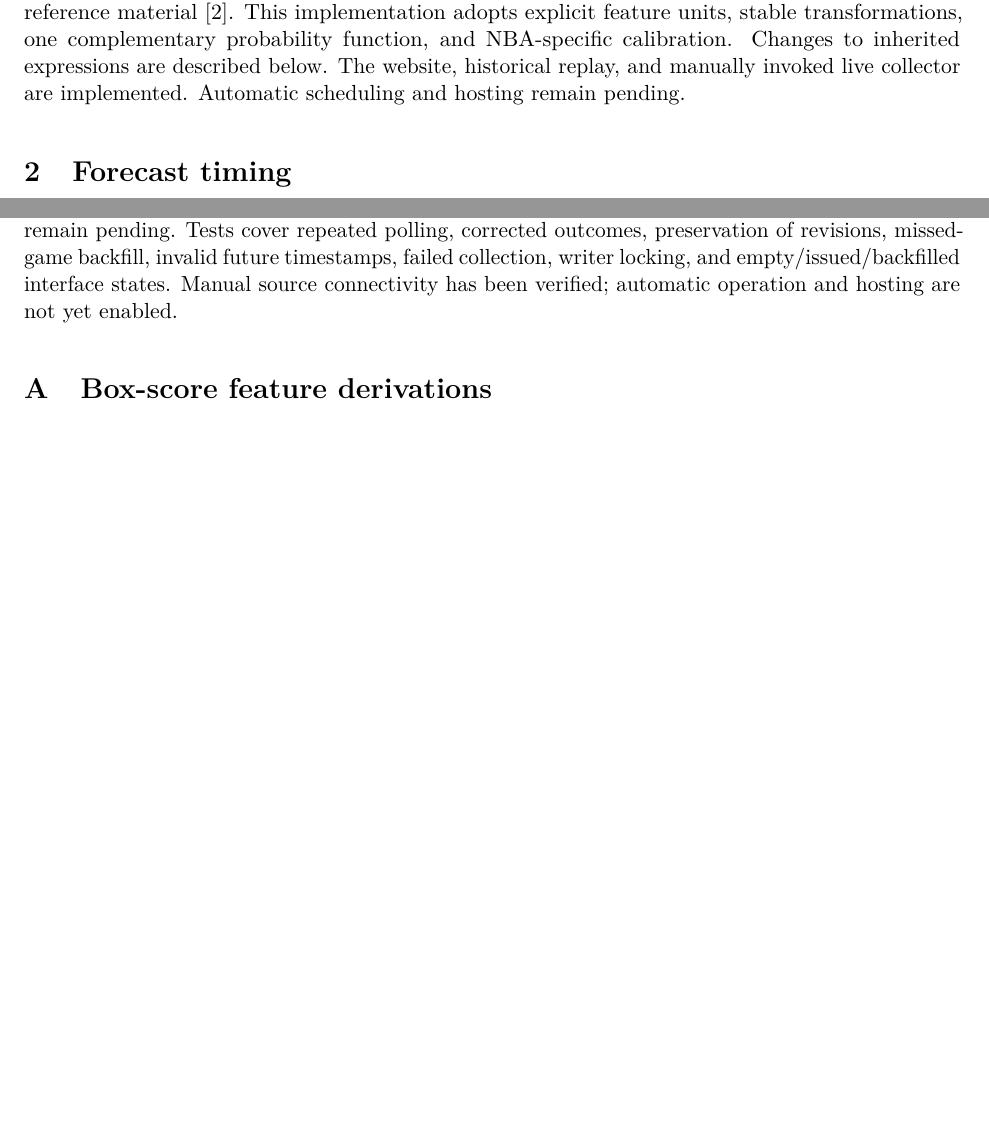
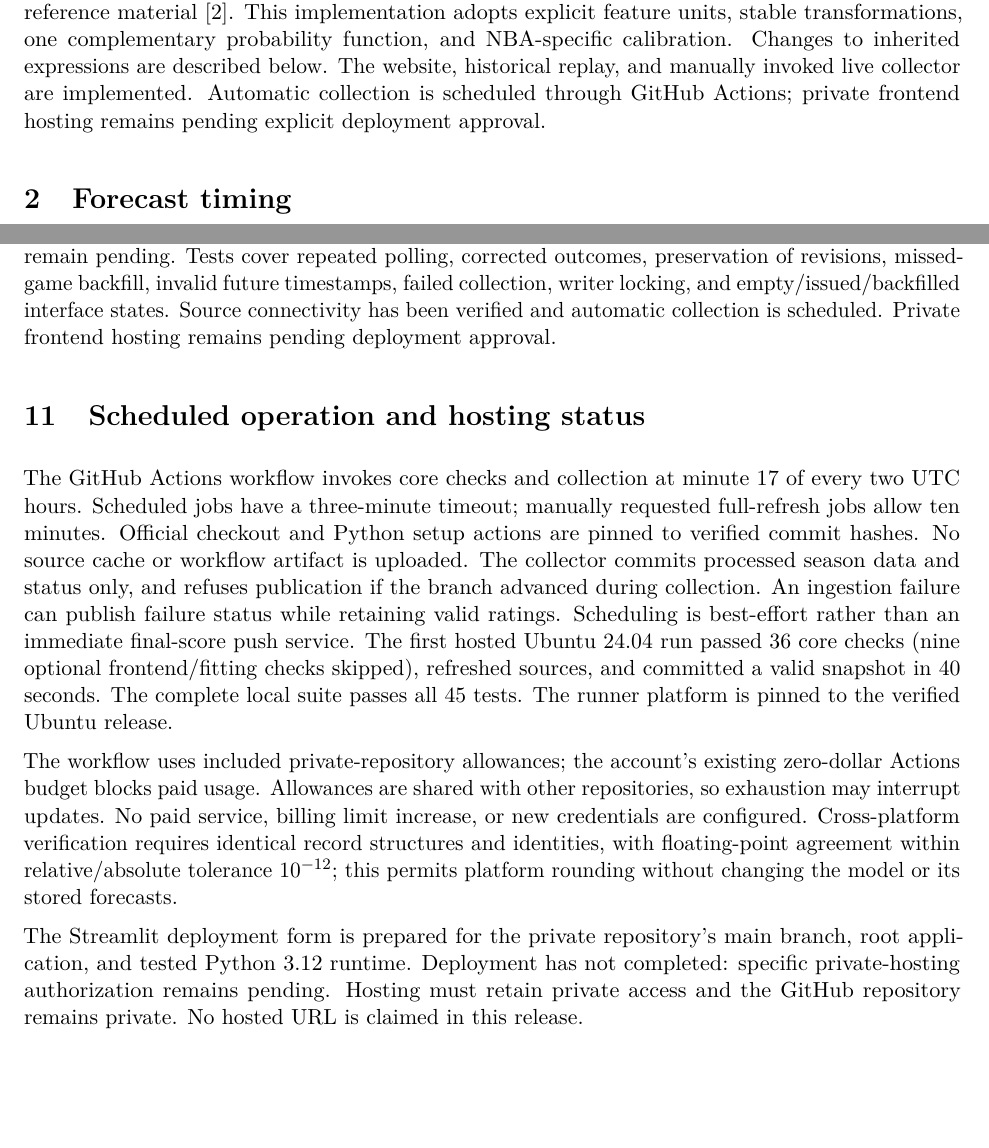
Before and after one commit to eshangark/nba-elo-forecast, a LaTeX paper (paper/main.tex): two parts of pages 1 and 8 of 9 before the commit and two parts of pages 1 and 8 of 10 after it, joined at a grey line, cut so that both start at the same text, the shorter picture padded with empty space. Compiled offline with pdfLaTeX.

Commit message:
Document verified cloud updates and prepare private frontend hosting

```diff
--- a/paper/main.tex
+++ b/paper/main.tex
@@ -9,7 +9,7 @@
 \title{Dynamic NBA Team Ratings and Pregame Win Probabilities\\
 \large Model Specification, Calibration, and Historical Evaluation}
 \author{Eshan Garkhedkar}
-\date{Working draft 0.4 --- October 13, 2026}
+\date{Working draft 0.5 --- October 13, 2026}
 \begin{document}
 \maketitle
 \begin{abstract}
@@ -36,7 +36,8 @@ material \cite{referencecode}. This implementation adopts explicit feature
 units, stable transformations, one complementary probability function, and
 NBA-specific calibration. Changes to inherited expressions are described below.
 The website, historical replay, and manually invoked live collector are
-implemented. Automatic scheduling and hosting remain pending.
+implemented. Automatic collection is scheduled through GitHub Actions; private frontend
+hosting remains pending explicit deployment approval.
 
 \section{Forecast timing}
 Let $\tau_g$ be a forecast cutoff and $\mathcal F_{\tau_g}$ the information
@@ -432,8 +433,36 @@ three forecasts were saved on October 13, 2026 Eastern; prospective results
 remain pending. Tests cover repeated polling, corrected outcomes, preservation
 of revisions, missed-game backfill, invalid future timestamps, failed
 collection, writer locking, and empty/issued/backfilled interface states.
-Manual source connectivity has been verified; automatic operation and hosting
-are not yet enabled.
+Source connectivity has been verified and automatic collection is scheduled.
+Private frontend hosting remains pending deployment approval.
+
+\section{Scheduled operation and hosting status}
+The GitHub Actions workflow invokes core checks and collection at minute 17
+of every two UTC hours. Scheduled jobs have a three-minute timeout; manually
+requested full-refresh jobs allow ten minutes. Official checkout and Python
+setup actions are pinned to verified commit hashes. No source cache or workflow
+artifact is uploaded. The collector commits processed season data and status
+only, and refuses publication if the branch advanced during collection. An
+ingestion failure can publish failure status while retaining valid ratings.
+Scheduling is best-effort rather than an immediate final-score push service.
+The first hosted Ubuntu 24.04 run passed 36 core checks (nine optional
+frontend/fitting checks skipped), refreshed sources, and committed a valid
+snapshot in 40 seconds. The complete local suite passes all 45 tests.
+The runner platform is pinned to the verified Ubuntu release.
+
+The workflow uses included private-repository allowances; the account's existing
+zero-dollar Actions budget blocks paid usage. Allowances are shared with other
+repositories, so exhaustion may interrupt updates. No paid service, billing
+limit increase, or new credentials are configured. Cross-platform verification
+requires identical record structures and identities, with floating-point
+agreement within relative/absolute tolerance $10^{-12}$; this permits platform
+rounding without changing the model or its stored forecasts.
+
+The Streamlit deployment form is prepared for the private repository's main
+branch, root application, and tested Python 3.12 runtime. Deployment has not
+completed: specific private-hosting authorization remains pending.
+Hosting must retain private access and the GitHub repository remains private.
+No hosted URL is claimed in this release.
 
 \appendix
 \section{Box-score feature derivations}\label{app:features}
```
Also changed, not shown: .github/workflows/update-live.yml (+1 -1 lines), LIVE_PIPELINE.md (+11 -1 lines), PROJECT_PLAN.md (+3 -2 lines), README.md, paper/main.tex (2 more changed lines), 1 other file.
